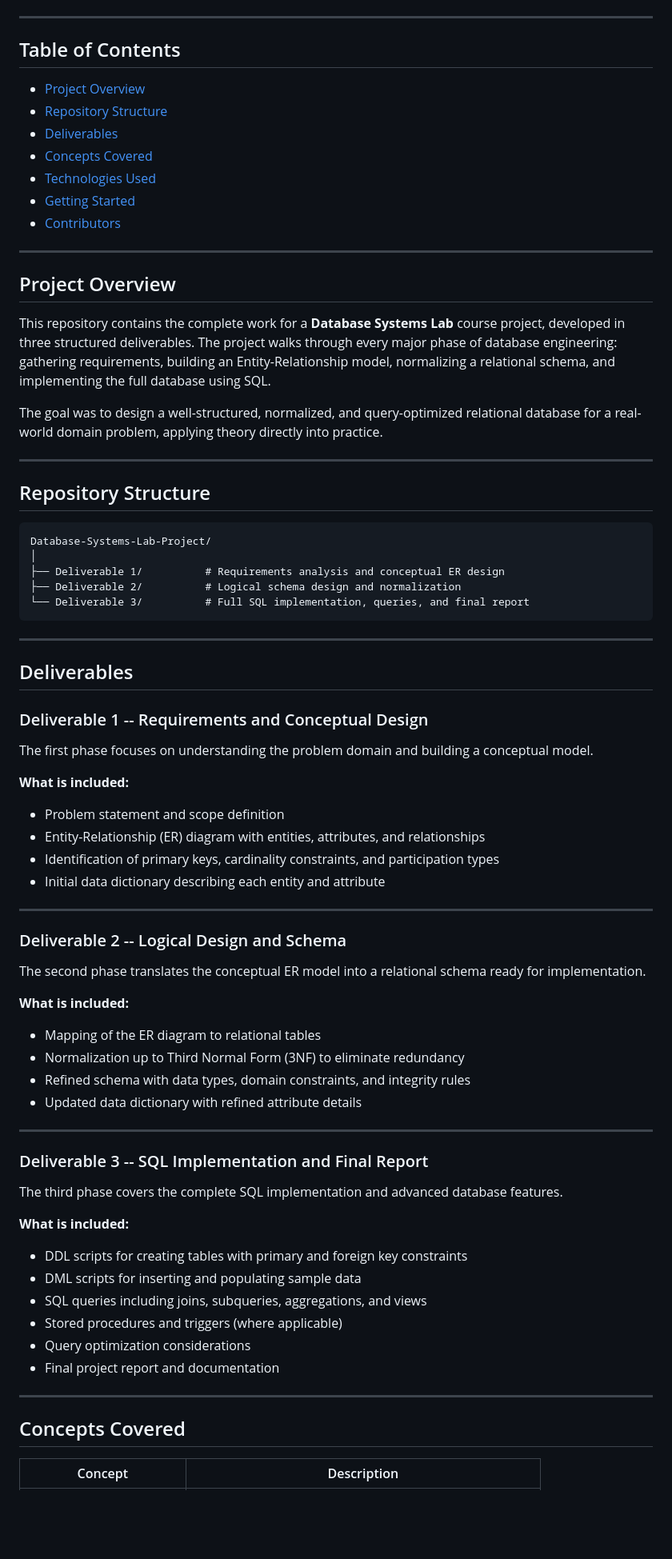
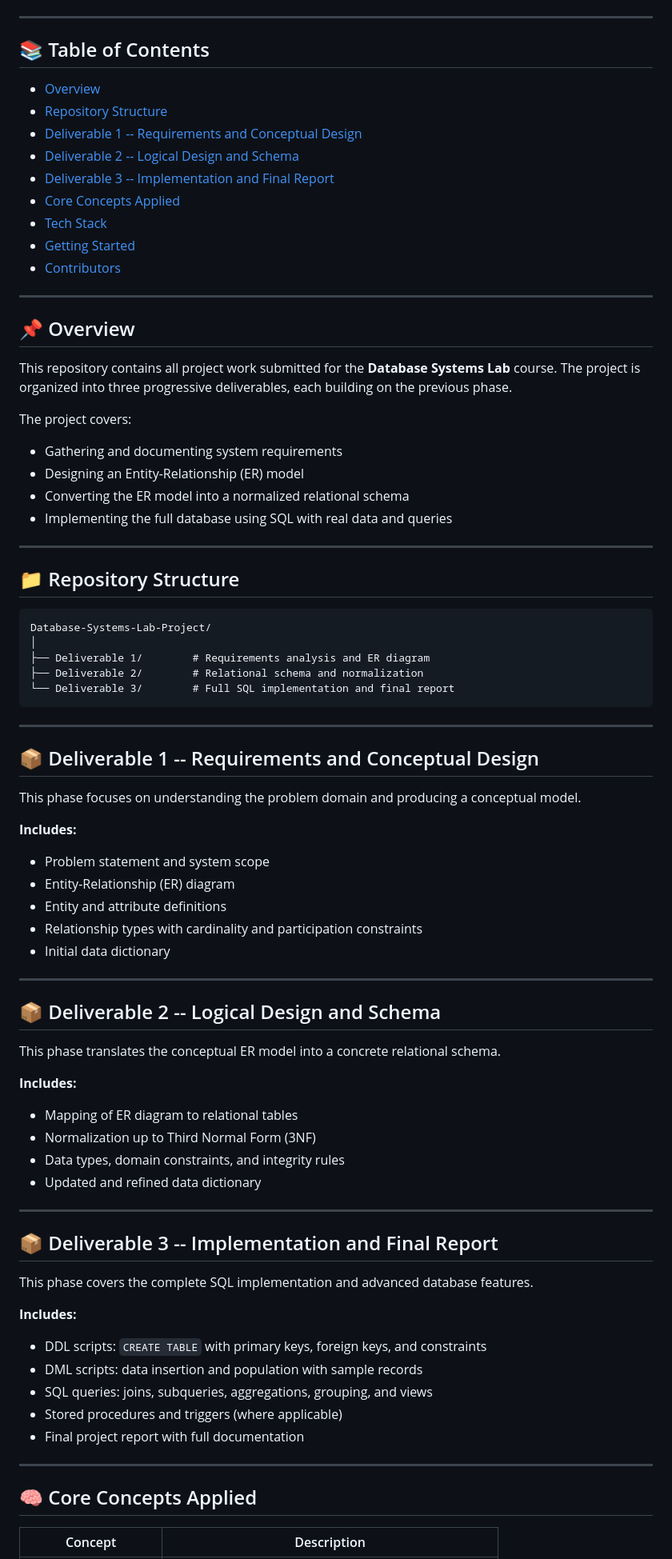
Before and after one commit to AbdulAzeemHashmi/Database-Systems-Lab-Project, a Markdown page: README.md, the part around one of its changes. Shown at 80% size. Drawn GitHub-style; blank space fills up the shorter version.

````diff
--- a/README.md
+++ b/README.md
@@ -14,79 +16,87 @@
 
 ---
 
-## Table of Contents
+## 📚 Table of Contents
 
-- [Project Overview](#project-overview)
+- [Overview](#overview)
 - [Repository Structure](#repository-structure)
-- [Deliverables](#deliverables)
-- [Concepts Covered](#concepts-covered)
-- [Technologies Used](#technologies-used)
+- [Deliverable 1 -- Requirements and Conceptual Design](#deliverable-1----requirements-and-conceptual-design)
+- [Deliverable 2 -- Logical Design and Schema](#deliverable-2----logical-design-and-schema)
+- [Deliverable 3 -- Implementation and Final Report](#deliverable-3----implementation-and-final-report)
+- [Core Concepts Applied](#core-concepts-applied)
+- [Tech Stack](#tech-stack)
 - [Getting Started](#getting-started)
 - [Contributors](#contributors)
 
 ---
 
-## Project Overview
+## 📌 Overview
 
-This repository contains the complete work for a **Database Systems Lab** course project, developed in three structured deliverables. The project walks through every major phase of database engineering: gathering requirements, building an Entity-Relationship model, normalizing a relational schema, and implementing the full database using SQL.
+This repository contains all project work submitted for the **Database Systems Lab** course. The project is organized into three progressive deliverables, each building on the previous phase.
 
-The goal was to design a well-structured, normalized, and query-optimized relational database for a real-world domain problem, applying theory directly into practice.
+The project covers:
+
+- Gathering and documenting system requirements
+- Designing an Entity-Relationship (ER) model
+- Converting the ER model into a normalized relational schema
+- Implementing the full database using SQL with real data and queries
 
 ---
 
-## Repository Structure
+## 📁 Repository Structure
 
 ```
 Database-Systems-Lab-Project/
 │
-├── Deliverable 1/          # Requirements analysis and conceptual ER design
-├── Deliverable 2/          # Logical schema design and normalization
-└── Deliverable 3/          # Full SQL implementation, queries, and final report
+├── Deliverable 1/        # Requirements analysis and ER diagram
+├── Deliverable 2/        # Relational schema and normalization
+└── Deliverable 3/        # Full SQL implementation and final report
 ```
 
 ---
 
-## Deliverables
+## 📦 Deliverable 1 -- Requirements and Conceptual Design
 
-### Deliverable 1 -- Requirements and Conceptual Design
+This phase focuses on understanding the problem domain and producing a conceptual model.
 
-The first phase focuses on understanding the problem domain and building a conceptual model.
+**Includes:**
 
-**What is included:**
-- Problem statement and scope definition
-- Entity-Relationship (ER) diagram with entities, attributes, and relationships
-- Identification of primary keys, cardinality constraints, and participation types
-- Initial data dictionary describing each entity and attribute
+- Problem statement and system scope
+- Entity-Relationship (ER) diagram
+- Entity and attribute definitions
+- Relationship types with cardinality and participation constraints
+- Initial data dictionary
 
 ---
 
-### Deliverable 2 -- Logical Design and Schema
+## 📦 Deliverable 2 -- Logical Design and Schema
 
-The second phase translates the conceptual ER model into a relational schema ready for implementation.
+This phase translates the conceptual ER model into a concrete relational schema.
 
-**What is included:**
-- Mapping of the ER diagram to relational tables
-- Normalization up to Third Normal Form (3NF) to eliminate redundancy
-- Refined schema with data types, domain constraints, and integrity rules
-- Updated data dictionary with refined attribute details
+**Includes:**
+
+- Mapping of ER diagram to relational tables
+- Normalization up to Third Normal Form (3NF)
+- Data types, domain constraints, and integrity rules
+- Updated and refined data dictionary
 
 ---
 
-### Deliverable 3 -- SQL Implementation and Final Report
+## 📦 Deliverable 3 -- Implementation and Final Report
 
-The third phase covers the complete SQL implementation and advanced database features.
+This phase covers the complete SQL implementation and advanced database features.
 
-**What is included:**
-- DDL scripts for creating tables with primary and foreign key constraints
-- DML scripts for inserting and populating sample data
-- SQL queries including joins, subqueries, aggregations, and views
+**Includes:**
+
+- DDL scripts: `CREATE TABLE` with primary keys, foreign keys, and constraints
+- DML scripts: data insertion and population with sample records
+- SQL queries: joins, subqueries, aggregations, grouping, and views
 - Stored procedures and triggers (where applicable)
-- Query optimization considerations
-- Final project report and documentation
+- Final project report with full documentation
 
 ---
 
-## Concepts Covered
+## 🧠 Core Concepts Applied
 
 | Concept | Description |
 |---|---|
````
Also changed, not shown: other parts of README.md (+63 -58 lines).
